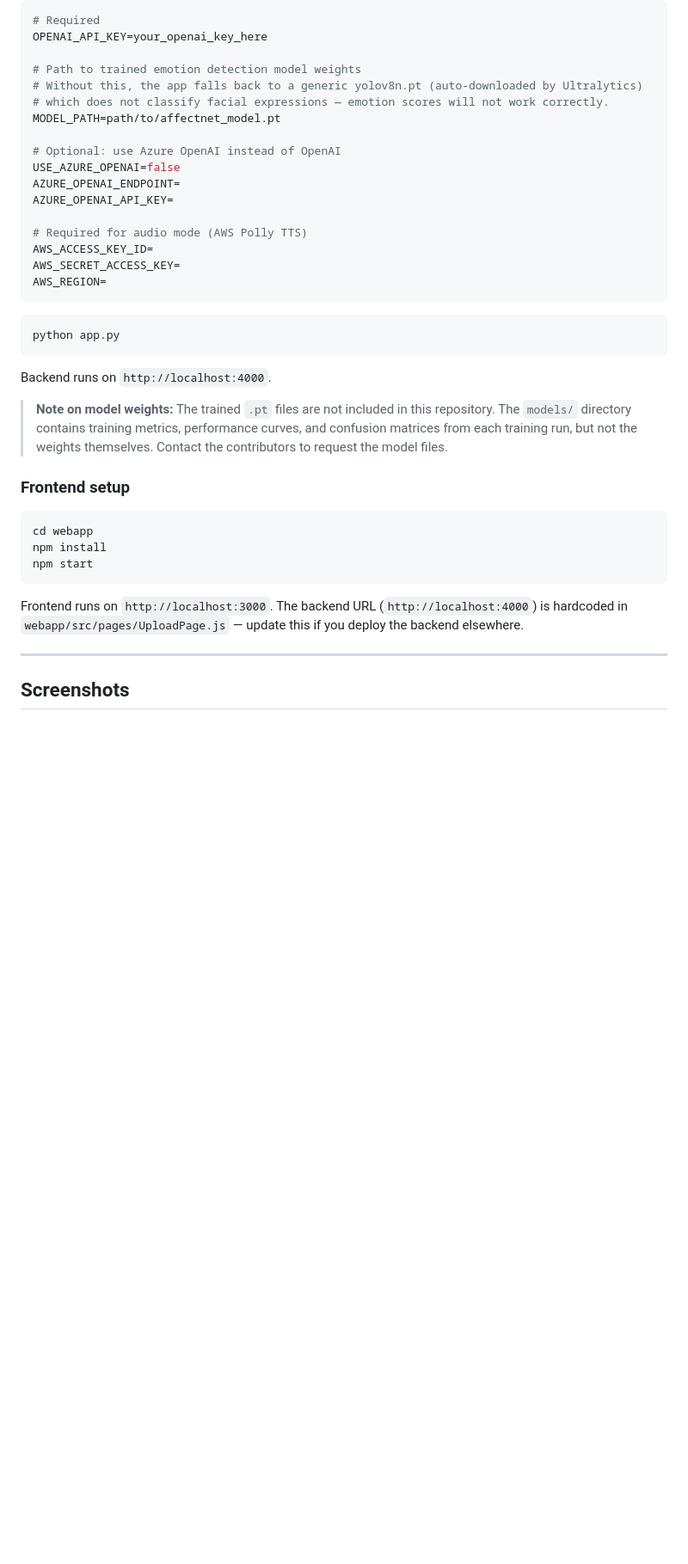
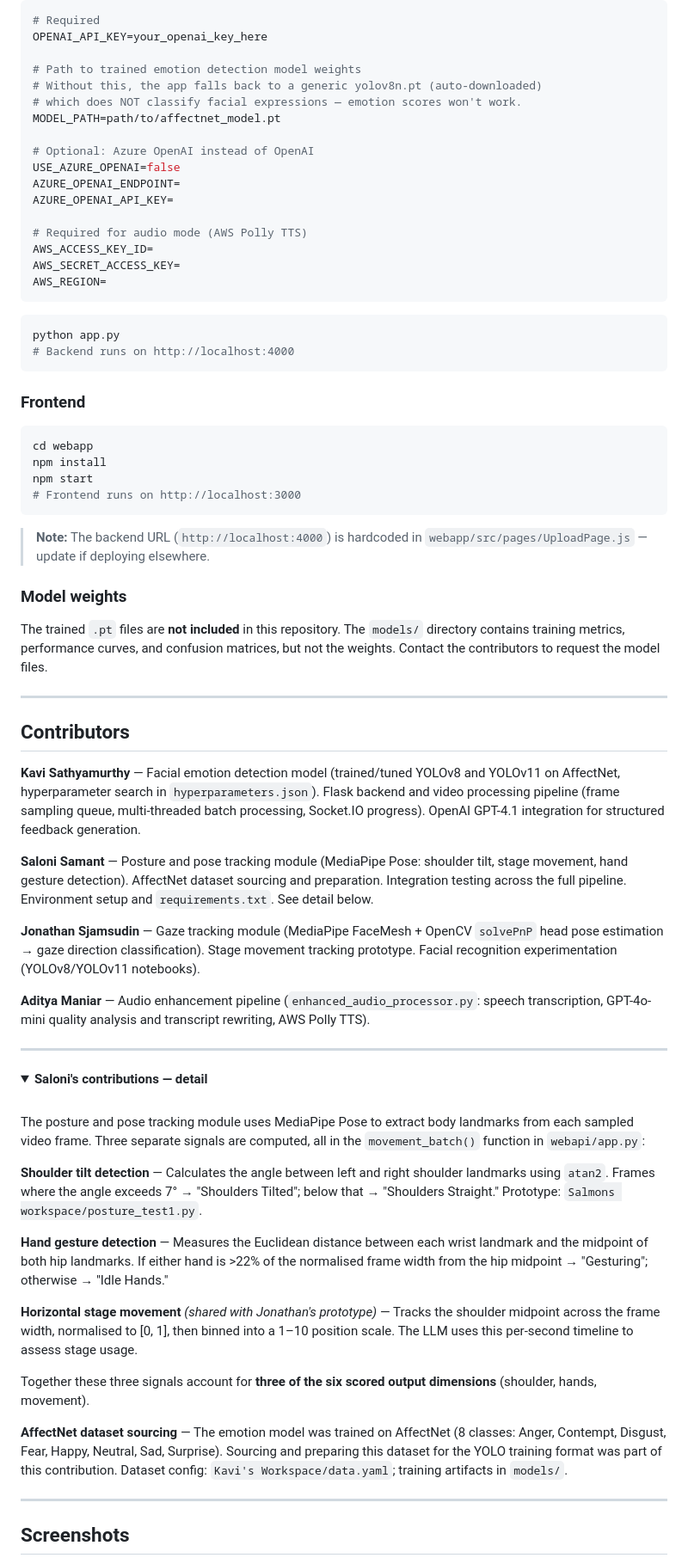
Before and after one commit to saloni-11/present-perfect, a Markdown page: README.md, the part around one of its changes. Shown at 86% size. Drawn GitHub-style; folded sections open; blank space fills up the shorter version.

````diff
--- a/README.md
+++ b/README.md
@@ -136,11 +115,11 @@ Create `webapi/.env`:
 OPENAI_API_KEY=your_openai_key_here
 
 # Path to trained emotion detection model weights
-# Without this, the app falls back to a generic yolov8n.pt (auto-downloaded by Ultralytics)
-# which does not classify facial expressions — emotion scores will not work correctly.
+# Without this, the app falls back to a generic yolov8n.pt (auto-downloaded)
+# which does NOT classify facial expressions — emotion scores won't work.
 MODEL_PATH=path/to/affectnet_model.pt
 
-# Optional: use Azure OpenAI instead of OpenAI
+# Optional: Azure OpenAI instead of OpenAI
 USE_AZURE_OPENAI=false
 AZURE_OPENAI_ENDPOINT=
 AZURE_OPENAI_API_KEY=
@@ -153,21 +132,56 @@ AWS_REGION=
 
 ```bash
 python app.py
+# Backend runs on http://localhost:4000
 ```
 
-Backend runs on `http://localhost:4000`.
-
-> **Note on model weights:** The trained `.pt` files are not included in this repository. The `models/` directory contains training metrics, performance curves, and confusion matrices from each training run, but not the weights themselves. Contact the contributors to request the model files.
-
-### Frontend setup
+### Frontend
 
 ```bash
 cd webapp
 npm install
 npm start
+# Frontend runs on http://localhost:3000
 ```
 
-Frontend runs on `http://localhost:3000`. The backend URL (`http://localhost:4000`) is hardcoded in `webapp/src/pages/UploadPage.js` — update this if you deploy the backend elsewhere.
+> **Note:** The backend URL (`http://localhost:4000`) is hardcoded in `webapp/src/pages/UploadPage.js` — update if deploying elsewhere.
+
+### Model weights
+
+The trained `.pt` files are **not included** in this repository. The `models/` directory contains training metrics, performance curves, and confusion matrices, but not the weights. Contact the contributors to request the model files.
+
+---
+
+## Contributors
+
+**Kavi Sathyamurthy** — Facial emotion detection model (trained/tuned YOLOv8 and YOLOv11 on AffectNet, hyperparameter search in `hyperparameters.json`). Flask backend and video processing pipeline (frame sampling queue, multi-threaded batch processing, Socket.IO progress). OpenAI GPT-4.1 integration for structured feedback generation.
+
+**Saloni Samant** — Posture and pose tracking module (MediaPipe Pose: shoulder tilt, stage movement, hand gesture detection). AffectNet dataset sourcing and preparation. Integration testing across the full pipeline. Environment setup and `requirements.txt`. See detail below.
+
+**Jonathan Sjamsudin** — Gaze tracking module (MediaPipe FaceMesh + OpenCV `solvePnP` head pose estimation → gaze direction classification). Stage movement tracking prototype. Facial recognition experimentation (YOLOv8/YOLOv11 notebooks).
+
+**Aditya Maniar** — Audio enhancement pipeline (`enhanced_audio_processor.py`: speech transcription, GPT-4o-mini quality analysis and transcript rewriting, AWS Polly TTS).
+
+---
+
+<details>
+<summary><strong>Saloni's contributions — detail</strong></summary>
+
+<br>
+
+The posture and pose tracking module uses MediaPipe Pose to extract body landmarks from each sampled video frame. Three separate signals are computed, all in the `movement_batch()` function in `webapi/app.py`:
+
+**Shoulder tilt detection** — Calculates the angle between left and right shoulder landmarks using `atan2`. Frames where the angle exceeds 7° → "Shoulders Tilted"; below that → "Shoulders Straight." Prototype: `Salmons workspace/posture_test1.py`.
+
+**Hand gesture detection** — Measures the Euclidean distance between each wrist landmark and the midpoint of both hip landmarks. If either hand is >22% of the normalised frame width from the hip midpoint → "Gesturing"; otherwise → "Idle Hands."
+
+**Horizontal stage movement** *(shared with Jonathan's prototype)* — Tracks the shoulder midpoint across the frame width, normalised to [0, 1], then binned into a 1–10 position scale. The LLM uses this per-second timeline to assess stage usage.
+
+Together these three signals account for **three of the six scored output dimensions** (shoulder, hands, movement).
+
+**AffectNet dataset sourcing** — The emotion model was trained on AffectNet (8 classes: Anger, Contempt, Disgust, Fear, Happy, Neutral, Sad, Surprise). Sourcing and preparing this dataset for the YOLO training format was part of this contribution. Dataset config: `Kavi's Workspace/data.yaml`; training artifacts in `models/`.
+
+</details>
 
 ---
 
````
Also changed, not shown: other parts of README.md (+65 -86 lines).
